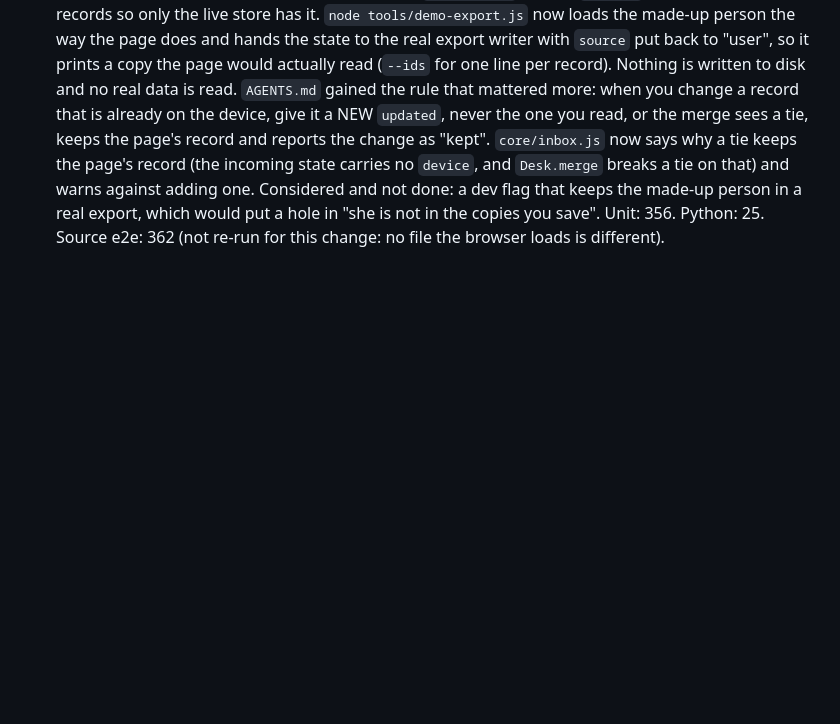
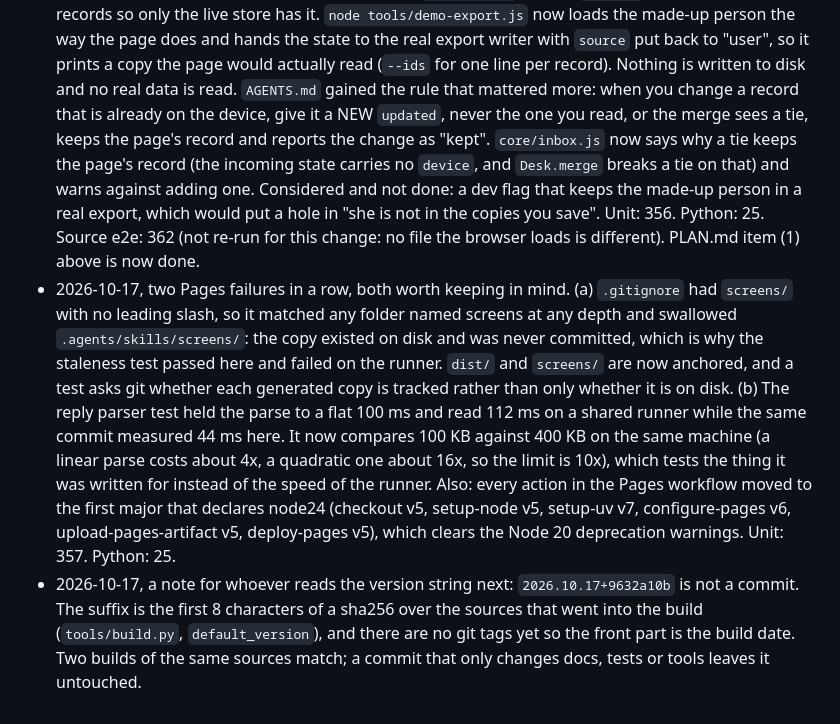
Before and after one commit to RKelln/searchdesk, a Markdown page: docs/PLAN.md, the part around the change. GitHub-like rendering; blank space fills up the shorter version.

Commit message:
PLAN: close item (1) of the Mode A trial, and note the two Pages failures
The demo-export work was logged, but item (1) in the trial entry still read "to fix, not done", which
made it look unfinished. Marked done the same way item (2) was.

Also recorded, since both cost a deploy and neither is obvious later: the .gitignore pattern that
swallowed a generated copy without failing locally, the reply parser test that was measuring the
runner rather than the parser, and what the version string's hash actually is.

```diff
--- a/docs/PLAN.md
+++ b/docs/PLAN.md
@@ -608,4 +608,17 @@ can follow a day later if it must).
   change as "kept". `core/inbox.js` now says why a tie keeps the page's record (the incoming state carries no `device`, and
   `Desk.merge` breaks a tie on that) and warns against adding one. Considered and not done: a dev flag that keeps the
   made-up person in a real export, which would put a hole in "she is not in the copies you save". Unit: 356. Python: 25.
-  Source e2e: 362 (not re-run for this change: no file the browser loads is different).
+  Source e2e: 362 (not re-run for this change: no file the browser loads is different). PLAN.md item (1) above is now done.
+- 2026-10-17, two Pages failures in a row, both worth keeping in mind. (a) `.gitignore` had `screens/` with no leading slash,
+  so it matched any folder named screens at any depth and swallowed `.agents/skills/screens/`: the copy existed on disk and
+  was never committed, which is why the staleness test passed here and failed on the runner. `dist/` and `screens/` are now
+  anchored, and a test asks git whether each generated copy is tracked rather than only whether it is on disk. (b) The reply
+  parser test held the parse to a flat 100 ms and read 112 ms on a shared runner while the same commit measured 44 ms here.
+  It now compares 100 KB against 400 KB on the same machine (a linear parse costs about 4x, a quadratic one about 16x, so
+  the limit is 10x), which tests the thing it was written for instead of the speed of the runner. Also: every action in the
+  Pages workflow moved to the first major that declares node24 (checkout v5, setup-node v5, setup-uv v7, configure-pages v6,
+  upload-pages-artifact v5, deploy-pages v5), which clears the Node 20 deprecation warnings. Unit: 357. Python: 25.
+- 2026-10-17, a note for whoever reads the version string next: `2026.10.17+9632a10b` is not a commit. The suffix is the
+  first 8 characters of a sha256 over the sources that went into the build (`tools/build.py`, `default_version`), and there
+  are no git tags yet so the front part is the build date. Two builds of the same sources match; a commit that only changes
+  docs, tests or tools leaves it untouched.
```
